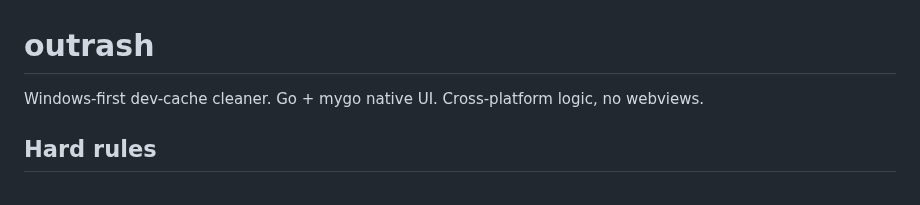
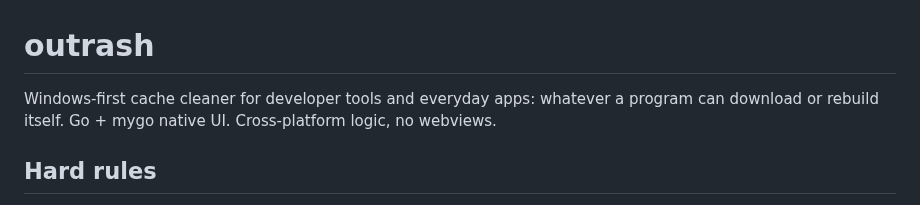
Before and after one commit to xiyaowong/outrash, a Markdown page: AGENTS.md, the part around the change. GitHub-like rendering.

```diff
--- a/AGENTS.md
+++ b/AGENTS.md
@@ -1,6 +1,6 @@
 # outrash
 
-Windows-first dev-cache cleaner. Go + mygo native UI. Cross-platform logic, no webviews.
+Windows-first cache cleaner for developer tools and everyday apps: whatever a program can download or rebuild itself. Go + mygo native UI. Cross-platform logic, no webviews.
 
 ## Hard rules
 
```
Also changed, not shown: README.md (+7 -4 lines), docs/screenshot.png, 8 other files.
